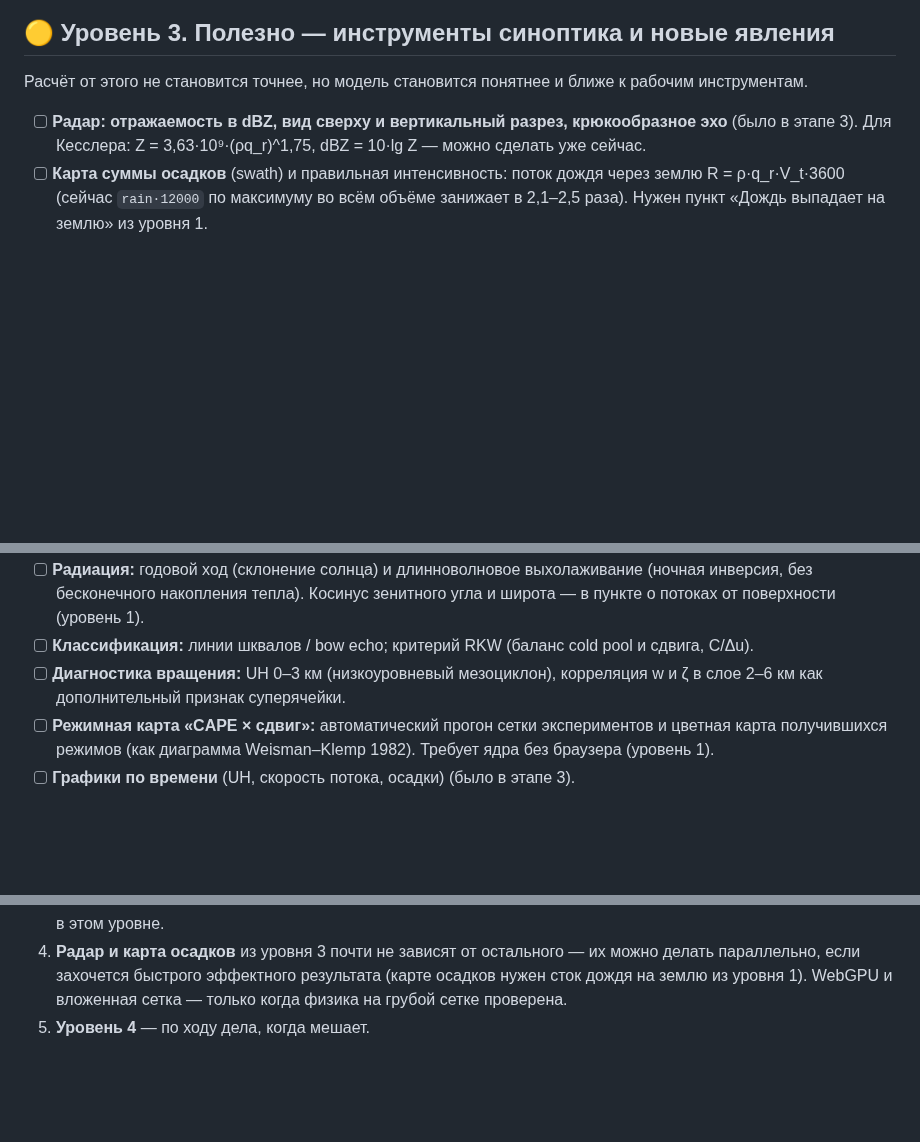
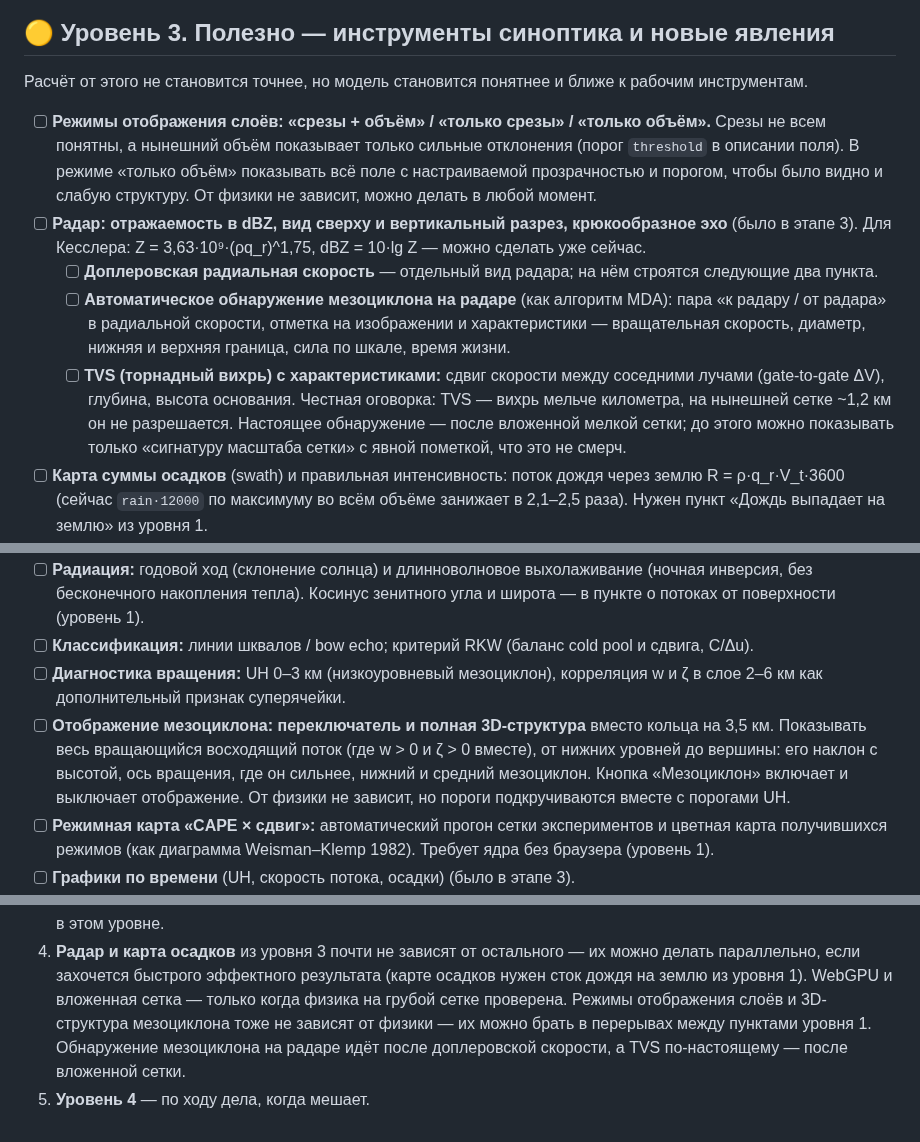
Before and after one commit to Bandananor/MeteoLAB, a Markdown page: roadmap.markdown, 3 parts joined by grey strips. GitHub-like rendering; blank space fills up the shorter version.

Commit message:
Roadmap: layer display modes, 3D mesocyclone view, radar MDA and TVS
Co-Authored-By: Claude Opus 5.5 <noreply@anthropic.com>

```diff
--- a/roadmap.markdown
+++ b/roadmap.markdown
@@ -186,9 +186,25 @@
 Расчёт от этого не становится точнее, но модель становится понятнее и ближе
 к рабочим инструментам.
 
+- [ ] **Режимы отображения слоёв: «срезы + объём» / «только срезы» / «только объём».**
+      Срезы не всем понятны, а нынешний объём показывает только сильные отклонения
+      (порог `threshold` в описании поля). В режиме «только объём» показывать всё поле
+      с настраиваемой прозрачностью и порогом, чтобы было видно и слабую структуру.
+      От физики не зависит, можно делать в любой момент.
 - [ ] **Радар: отражаемость в dBZ, вид сверху и вертикальный разрез, крюкообразное эхо**
       (было в этапе 3). Для Кесслера: Z = 3,63·10⁹·(ρq_r)^1,75, dBZ = 10·lg Z —
       можно сделать уже сейчас.
+  - [ ] **Доплеровская радиальная скорость** — отдельный вид радара; на нём строятся
+        следующие два пункта.
+  - [ ] **Автоматическое обнаружение мезоциклона на радаре** (как алгоритм MDA):
+        пара «к радару / от радара» в радиальной скорости, отметка на изображении
+        и характеристики — вращательная скорость, диаметр, нижняя и верхняя граница,
+        сила по шкале, время жизни.
+  - [ ] **TVS (торнадный вихрь) с характеристиками:** сдвиг скорости между соседними
+        лучами (gate-to-gate ΔV), глубина, высота основания. Честная оговорка: TVS —
+        вихрь мельче километра, на нынешней сетке ~1,2 км он не разрешается. Настоящее
+        обнаружение — после вложенной мелкой сетки; до этого можно показывать только
+        «сигнатуру масштаба сетки» с явной пометкой, что это не смерч.
 - [ ] **Карта суммы осадков** (swath) и правильная интенсивность: поток дождя через землю
       R = ρ·q_r·V_t·3600 (сейчас `rain·12000` по максимуму во всём объёме занижает
       в 2,1–2,5 раза). Нужен пункт «Дождь выпадает на землю» из уровня 1.
@@ -207,6 +223,11 @@
       C/Δu).
 - [ ] **Диагностика вращения:** UH 0–3 км (низкоуровневый мезоциклон), корреляция w и ζ
       в слое 2–6 км как дополнительный признак суперячейки.
+- [ ] **Отображение мезоциклона: переключатель и полная 3D-структура** вместо кольца
+      на 3,5 км. Показывать весь вращающийся восходящий поток (где w > 0 и ζ > 0 вместе),
+      от нижних уровней до вершины: его наклон с высотой, ось вращения, где он сильнее,
+      нижний и средний мезоциклон. Кнопка «Мезоциклон» включает и выключает отображение.
+      От физики не зависит, но пороги подкручиваются вместе с порогами UH.
 - [ ] **Режимная карта «CAPE × сдвиг»:** автоматический прогон сетки экспериментов
       и цветная карта получившихся режимов (как диаграмма Weisman–Klemp 1982).
       Требует ядра без браузера (уровень 1).
@@ -240,4 +261,7 @@
    параллельно, если захочется быстрого эффектного результата (карте осадков нужен
    сток дождя на землю из уровня 1). WebGPU и вложенная сетка — только когда физика
    на грубой сетке проверена.
+   Режимы отображения слоёв и 3D-структура мезоциклона тоже не зависят от физики —
+   их можно брать в перерывах между пунктами уровня 1. Обнаружение мезоциклона на радаре
+   идёт после доплеровской скорости, а TVS по-настоящему — после вложенной сетки.
 5. **Уровень 4** — по ходу дела, когда мешает.
```
